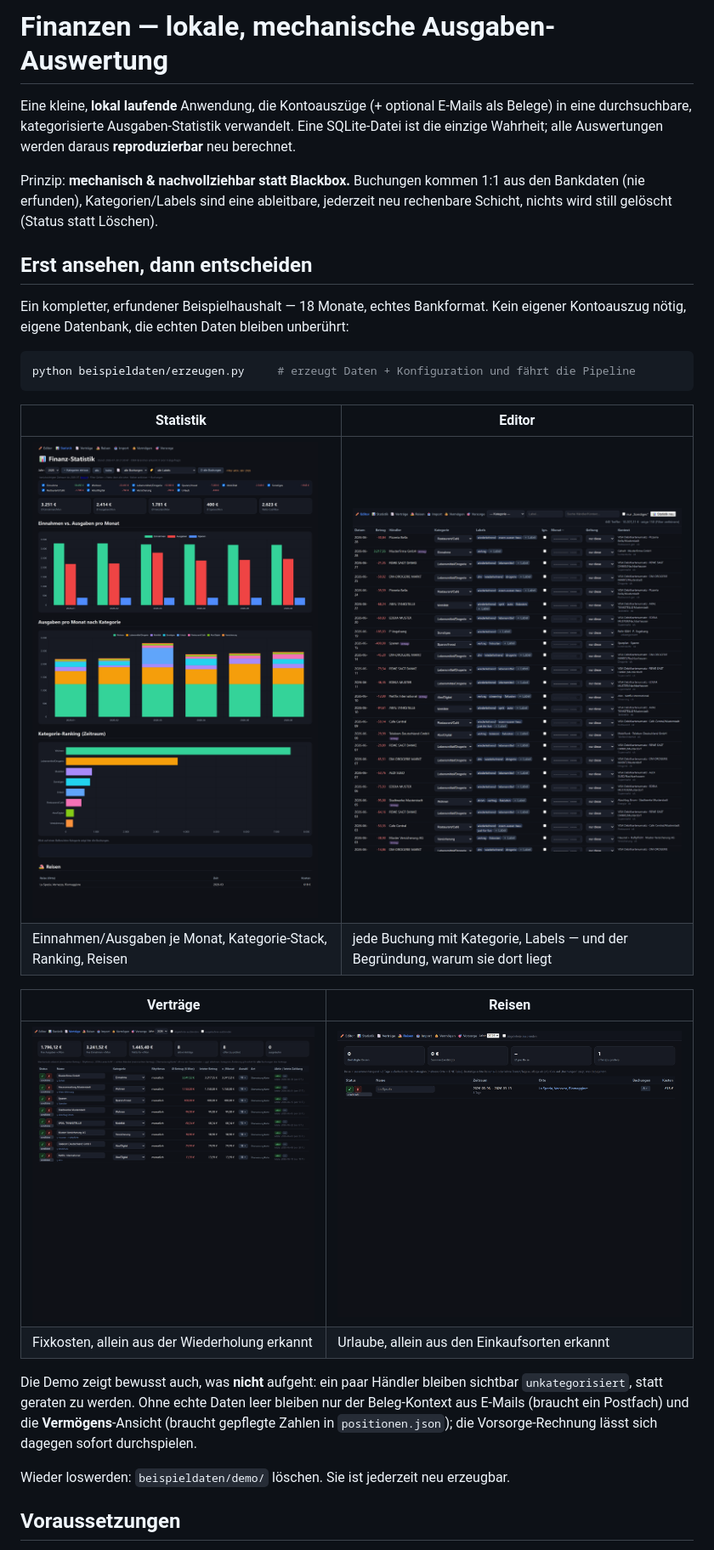
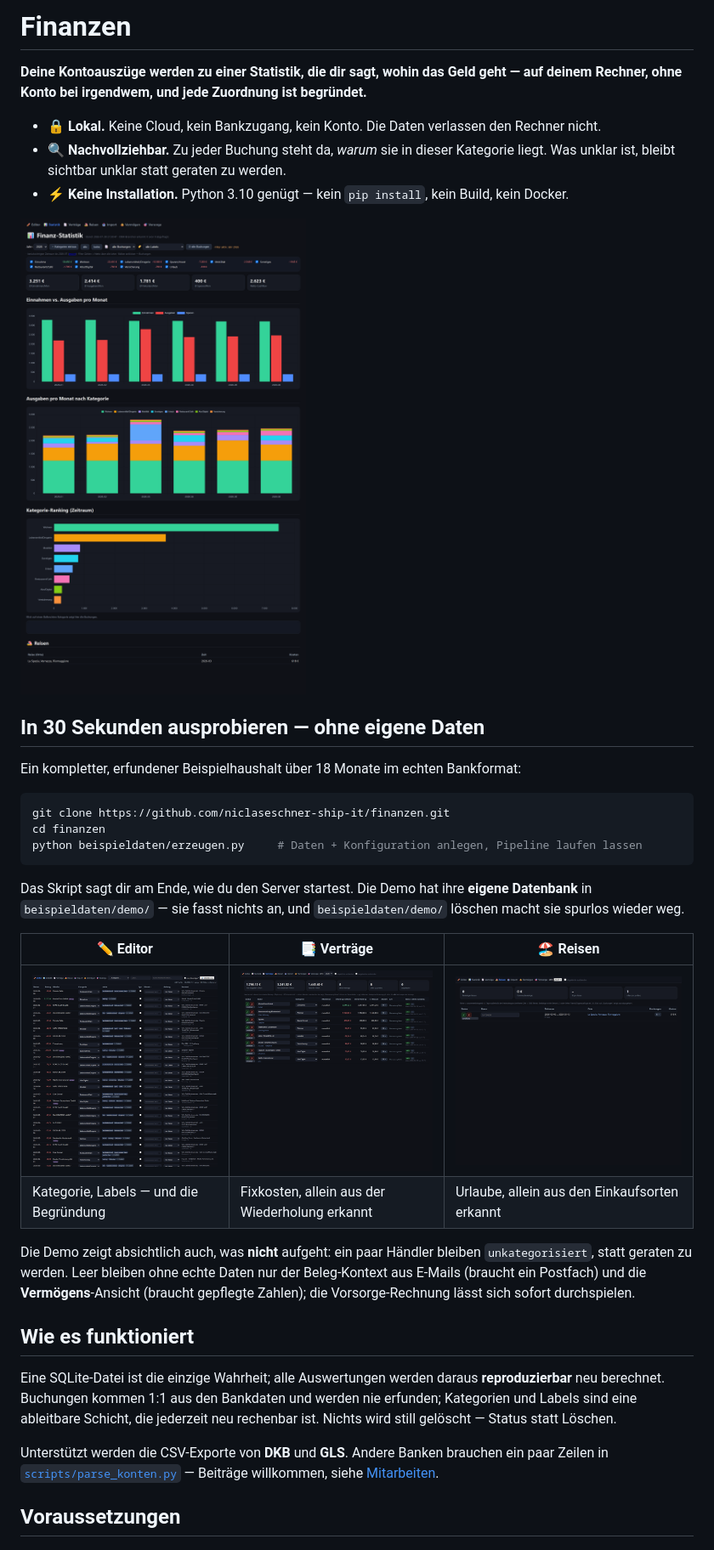
Before and after one commit to niclaseschner-ship-it/finanzen, a Markdown page: README.md, the part around the change. Shown at 85% size. Rendered like a GitHub page.

Commit message:
docs: README-Einstieg als Schaufenster
Ein Satz, was es kann, drei Punkte (lokal, nachvollziehbar, keine
Installation), ein grosses Statistik-Bild als Blickfang. Der Demo-Weg
steht jetzt vor allem anderen und beginnt beim git clone. Unterstuetzte
Bankformate ausdruecklich benannt statt implizit.

Co-Authored-By: Claude Opus 5 (1M context) <noreply@anthropic.com>

````diff
--- a/README.md
+++ b/README.md
@@ -1,38 +1,48 @@
-# Finanzen — lokale, mechanische Ausgaben-Auswertung
+# Finanzen
 
-Eine kleine, **lokal laufende** Anwendung, die Kontoauszüge (+ optional E-Mails als Belege)
-in eine durchsuchbare, kategorisierte Ausgaben-Statistik verwandelt. Eine SQLite-Datei ist
-die einzige Wahrheit; alle Auswertungen werden daraus **reproduzierbar** neu berechnet.
+**Deine Kontoauszüge werden zu einer Statistik, die dir sagt, wohin das Geld geht —
+auf deinem Rechner, ohne Konto bei irgendwem, und jede Zuordnung ist begründet.**
 
-Prinzip: **mechanisch & nachvollziehbar statt Blackbox.** Buchungen kommen 1:1 aus den
-Bankdaten (nie erfunden), Kategorien/Labels sind eine ableitbare, jederzeit neu rechenbare
-Schicht, nichts wird still gelöscht (Status statt Löschen).
+- 🔒 **Lokal.** Keine Cloud, kein Bankzugang, kein Konto. Die Daten verlassen den Rechner nicht.
+- 🔍 **Nachvollziehbar.** Zu jeder Buchung steht da, *warum* sie in dieser Kategorie liegt. Was unklar ist, bleibt sichtbar unklar statt geraten zu werden.
+- ⚡ **Keine Installation.** Python 3.10 genügt — kein `pip install`, kein Build, kein Docker.
 
-## Erst ansehen, dann entscheiden
-Ein kompletter, erfundener Beispielhaushalt — 18 Monate, echtes Bankformat. Kein eigener
-Kontoauszug nötig, eigene Datenbank, die echten Daten bleiben unberührt:
+[![Statistik](docs/bilder/statistik.png)](docs/bilder/statistik.png)
+
+## In 30 Sekunden ausprobieren — ohne eigene Daten
+
+Ein kompletter, erfundener Beispielhaushalt über 18 Monate im echten Bankformat:
 
 ```bash
-python beispieldaten/erzeugen.py     # erzeugt Daten + Konfiguration und fährt die Pipeline
+git clone https://github.com/niclaseschner-ship-it/finanzen.git
+cd finanzen
+python beispieldaten/erzeugen.py     # Daten + Konfiguration anlegen, Pipeline laufen lassen
 ```
 
-| Statistik | Editor |
-|---|---|
-| [![Statistik](docs/bilder/statistik.png)](docs/bilder/statistik.png) | [![Editor](docs/bilder/editor.png)](docs/bilder/editor.png) |
-| Einnahmen/Ausgaben je Monat, Kategorie-Stack, Ranking, Reisen | jede Buchung mit Kategorie, Labels — und der Begründung, warum sie dort liegt |
+Das Skript sagt dir am Ende, wie du den Server startest. Die Demo hat ihre **eigene
+Datenbank** in `beispieldaten/demo/` — sie fasst nichts an, und `beispieldaten/demo/`
+löschen macht sie spurlos wieder weg.
 
-| Verträge | Reisen |
-|---|---|
-| [![Verträge](docs/bilder/vertraege.png)](docs/bilder/vertraege.png) | [![Reisen](docs/bilder/reisen.png)](docs/bilder/reisen.png) |
-| Fixkosten, allein aus der Wiederholung erkannt | Urlaube, allein aus den Einkaufsorten erkannt |
+| ✏️ Editor | 📑 Verträge | 🏖️ Reisen |
+|---|---|---|
+| [![Editor](docs/bilder/editor.png)](docs/bilder/editor.png) | [![Verträge](docs/bilder/vertraege.png)](docs/bilder/vertraege.png) | [![Reisen](docs/bilder/reisen.png)](docs/bilder/reisen.png) |
+| Kategorie, Labels — und die Begründung | Fixkosten, allein aus der Wiederholung erkannt | Urlaube, allein aus den Einkaufsorten erkannt |
 
-Die Demo zeigt bewusst auch, was **nicht** aufgeht: ein paar Händler bleiben sichtbar
-`unkategorisiert`, statt geraten zu werden. Ohne echte Daten leer bleiben nur der
+Die Demo zeigt absichtlich auch, was **nicht** aufgeht: ein paar Händler bleiben
+`unkategorisiert`, statt geraten zu werden. Leer bleiben ohne echte Daten nur der
 Beleg-Kontext aus E-Mails (braucht ein Postfach) und die **Vermögens**-Ansicht (braucht
-gepflegte Zahlen in `positionen.json`); die Vorsorge-Rechnung lässt sich dagegen sofort
-durchspielen.
+gepflegte Zahlen); die Vorsorge-Rechnung lässt sich sofort durchspielen.
 
-Wieder loswerden: `beispieldaten/demo/` löschen. Sie ist jederzeit neu erzeugbar.
+## Wie es funktioniert
+
+Eine SQLite-Datei ist die einzige Wahrheit; alle Auswertungen werden daraus
+**reproduzierbar** neu berechnet. Buchungen kommen 1:1 aus den Bankdaten und werden nie
+erfunden; Kategorien und Labels sind eine ableitbare Schicht, die jederzeit neu rechenbar
+ist. Nichts wird still gelöscht — Status statt Löschen.
+
+Unterstützt werden die CSV-Exporte von **DKB** und **GLS**. Andere Banken brauchen ein
+paar Zeilen in [`scripts/parse_konten.py`](scripts/parse_konten.py) — Beiträge willkommen,
+siehe [Mitarbeiten](#mitarbeiten).
 
 ## Voraussetzungen
 - **Python 3.10+** — der Kern nutzt nur die **Standardbibliothek** (kein `pip install` nötig).
````
